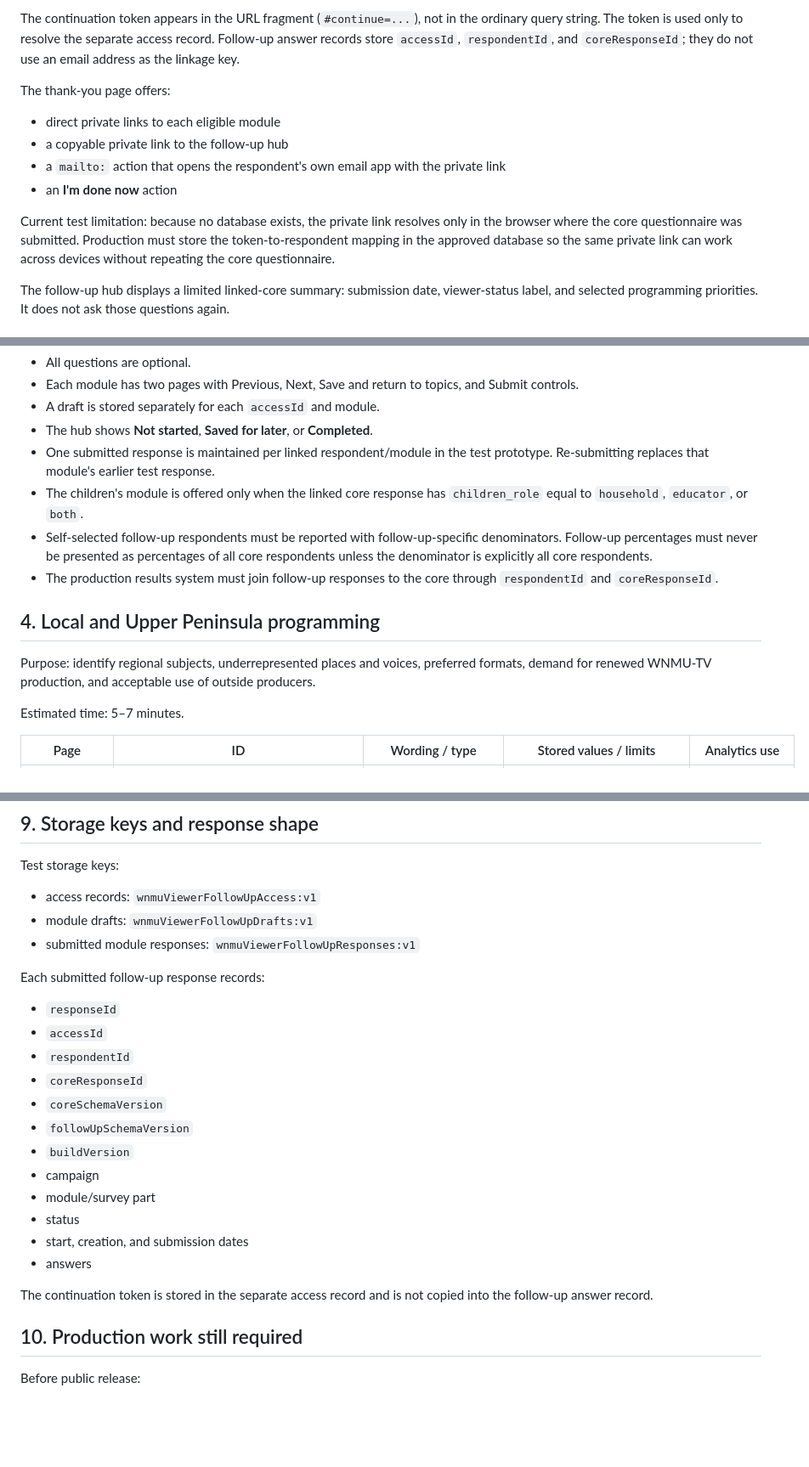
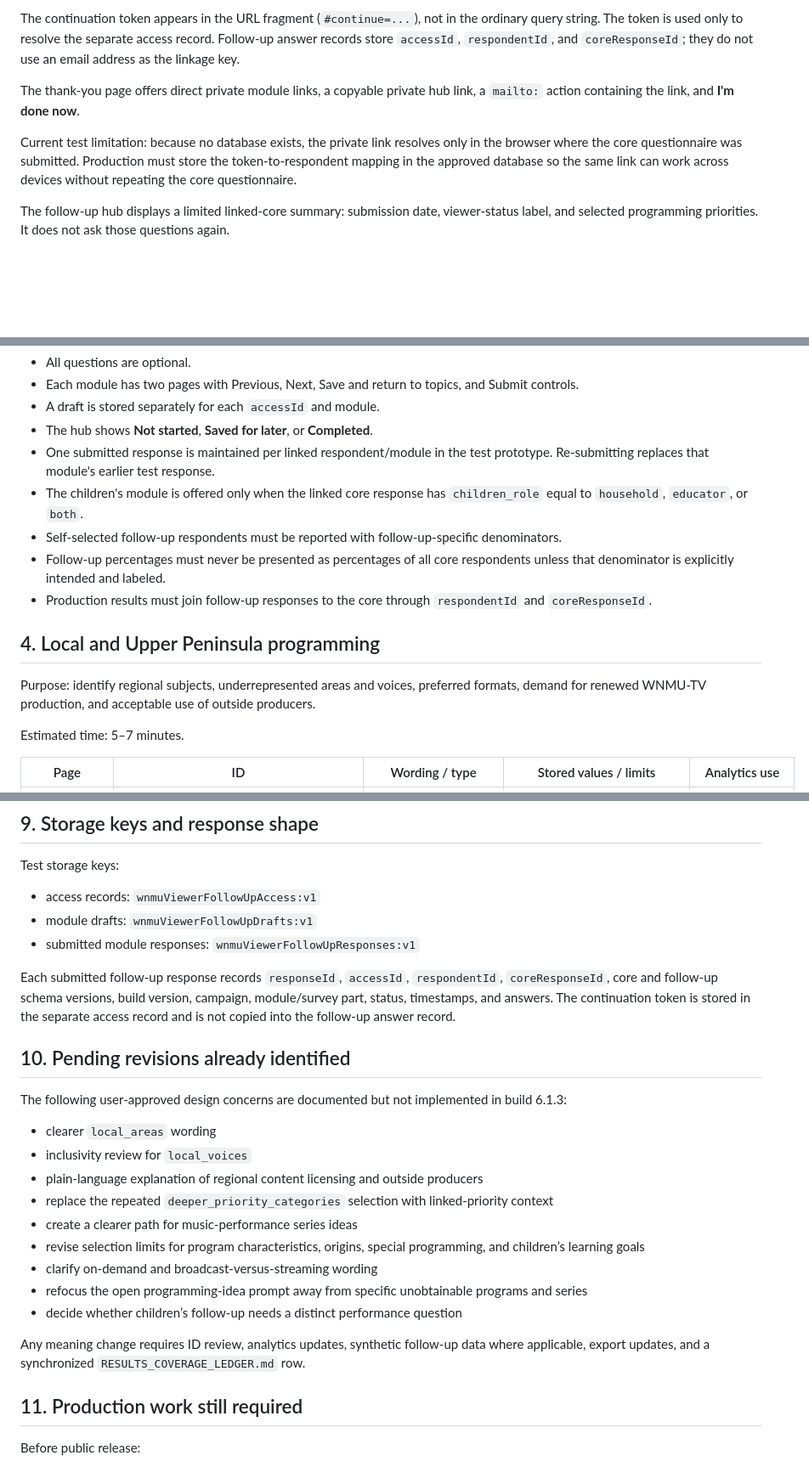
Before and after one commit to tpoirier1969/WNMUSurvey, a Markdown page: FOLLOW_UP_QUESTIONNAIRE_SPEC.md, 3 parts joined by grey strips. Shown at 85% size. GitHub-like rendering; blank space fills up the shorter version.

Commit message:
Synchronize follow-up specification with results foundation build

```diff
--- a/FOLLOW_UP_QUESTIONNAIRE_SPEC.md
+++ b/FOLLOW_UP_QUESTIONNAIRE_SPEC.md
@@ -29,14 +29,9 @@ After successful core submission, the app creates a separate access record conta
 
 The continuation token appears in the URL fragment (`#continue=...`), not in the ordinary query string. The token is used only to resolve the separate access record. Follow-up answer records store `accessId`, `respondentId`, and `coreResponseId`; they do not use an email address as the linkage key.
 
-The thank-you page offers:
+The thank-you page offers direct private module links, a copyable private hub link, a `mailto:` action containing the link, and **I'm done now**.
 
-- direct private links to each eligible module
-- a copyable private link to the follow-up hub
-- a `mailto:` action that opens the respondent's own email app with the private link
-- an **I'm done now** action
-
-Current test limitation: because no database exists, the private link resolves only in the browser where the core questionnaire was submitted. Production must store the token-to-respondent mapping in the approved database so the same private link can work across devices without repeating the core questionnaire.
+Current test limitation: because no database exists, the private link resolves only in the browser where the core questionnaire was submitted. Production must store the token-to-respondent mapping in the approved database so the same link can work across devices without repeating the core questionnaire.
 
 The follow-up hub displays a limited linked-core summary: submission date, viewer-status label, and selected programming priorities. It does not ask those questions again.
 
@@ -48,12 +43,13 @@ The follow-up hub displays a limited linked-core summary: submission date, viewe
 - The hub shows **Not started**, **Saved for later**, or **Completed**.
 - One submitted response is maintained per linked respondent/module in the test prototype. Re-submitting replaces that module's earlier test response.
 - The children's module is offered only when the linked core response has `children_role` equal to `household`, `educator`, or `both`.
-- Self-selected follow-up respondents must be reported with follow-up-specific denominators. Follow-up percentages must never be presented as percentages of all core respondents unless the denominator is explicitly all core respondents.
-- The production results system must join follow-up responses to the core through `respondentId` and `coreResponseId`.
+- Self-selected follow-up respondents must be reported with follow-up-specific denominators.
+- Follow-up percentages must never be presented as percentages of all core respondents unless that denominator is explicitly intended and labeled.
+- Production results must join follow-up responses to the core through `respondentId` and `coreResponseId`.
 
 ## 4. Local and Upper Peninsula programming
 
-Purpose: identify regional subjects, underrepresented places and voices, preferred formats, demand for renewed WNMU-TV production, and acceptable use of outside producers.
+Purpose: identify regional subjects, underrepresented areas and voices, preferred formats, demand for renewed WNMU-TV production, and acceptable use of outside producers.
 
 Estimated time: 5–7 minutes.
 
@@ -146,24 +140,25 @@ Test storage keys:
 - module drafts: `wnmuViewerFollowUpDrafts:v1`
 - submitted module responses: `wnmuViewerFollowUpResponses:v1`
 
-Each submitted follow-up response records:
+Each submitted follow-up response records `responseId`, `accessId`, `respondentId`, `coreResponseId`, core and follow-up schema versions, build version, campaign, module/survey part, status, timestamps, and answers. The continuation token is stored in the separate access record and is not copied into the follow-up answer record.
 
-- `responseId`
-- `accessId`
-- `respondentId`
-- `coreResponseId`
-- `coreSchemaVersion`
-- `followUpSchemaVersion`
-- `buildVersion`
-- campaign
-- module/survey part
-- status
-- start, creation, and submission dates
-- answers
+## 10. Pending revisions already identified
 
-The continuation token is stored in the separate access record and is not copied into the follow-up answer record.
+The following user-approved design concerns are documented but not implemented in build 6.1.3:
 
-## 10. Production work still required
+- clearer `local_areas` wording
+- inclusivity review for `local_voices`
+- plain-language explanation of regional content licensing and outside producers
+- replace the repeated `deeper_priority_categories` selection with linked-priority context
+- create a clearer path for music-performance series ideas
+- revise selection limits for program characteristics, origins, special programming, and children’s learning goals
+- clarify on-demand and broadcast-versus-streaming wording
+- refocus the open programming-idea prompt away from specific unobtainable programs and series
+- decide whether children’s follow-up needs a distinct performance question
+
+Any meaning change requires ID review, analytics updates, synthetic follow-up data where applicable, export updates, and a synchronized `RESULTS_COVERAGE_LEDGER.md` row.
+
+## 11. Production work still required
 
 Before public release:
 
```
Also changed, not shown: other parts of FOLLOW_UP_QUESTIONNAIRE_SPEC.md (+5 -7 lines).
